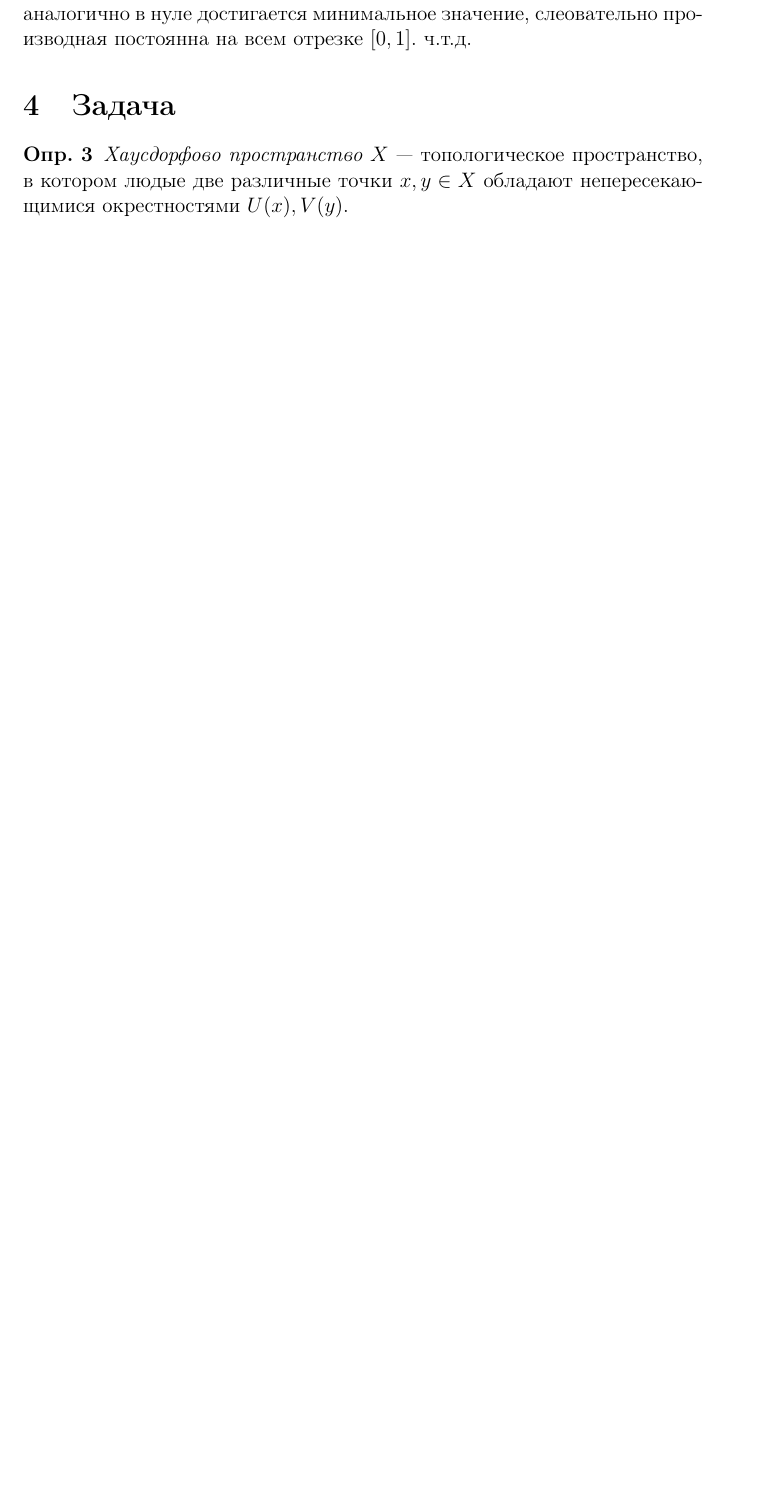
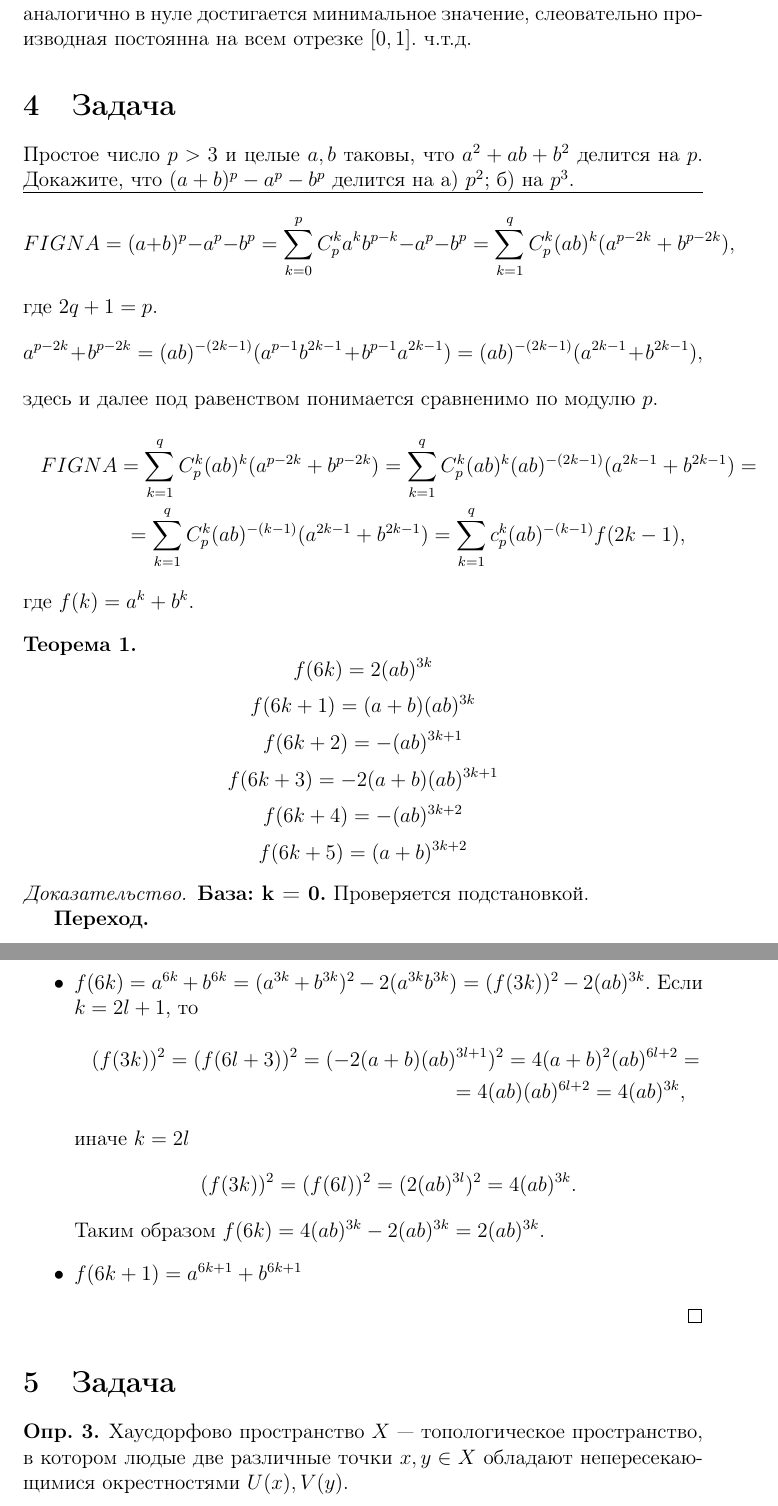
Before and after one commit to dimozzz/Math-contest, a LaTeX document (main.tex, which reads parts/5.tex): part of page 2 of 2 before the commit and two parts of pages 2 and 3 of 3 after it, the two joined at a grey line, cut so that both start at the same text, the shorter picture padded with empty space. Compiled offline with pdfLaTeX.

```diff
--- /dev/null
+++ b/parts/5.tex
@@ -0,0 +1,47 @@
+\section{Задача}
+
+Простое число $p > 3$ и целые $a, b$ таковы, что $a^2 + ab + b^2$ делится на $p$. Докажите, что $(a + b)^p - a^p - b^p$ делится на а) $p^2$; б) на $p^3$.
+
+\hrule
+
+\begin{equation*}
+FIGNA = (a + b)^p - a^p - b^p = \sum_{k=0}^p{C_p^k a^k b^{p-k}} - a^p - b^p = \sum_{k=1}^{q}{C_p^k (ab)^k(a^{p-2k} + b^{p - 2k})},
+\end{equation*}
+где $2q + 1 = p$.
+\begin{equation*}
+a^{p - 2k} + b^{p - 2k} = (ab)^{-(2k - 1)}(a^{p-1}b^{2k - 1} + b^{p-1}a^{2k - 1}) = (ab)^{-(2k-1)}(a^{2k-1} + b^{2k-1}),
+\end{equation*}
+здесь и далее под равенством понимается сравненимо по модулю $p$.
+\begin{multline*}
+FIGNA = \sum_{k=1}^q{C_p^k (ab)^k (a^{p-2k} + b^{p-2k})} = \sum_{k=1}^q{C_p^k (ab)^k (ab)^{-(2k-1)}(a^{2k-1} + b^{2k-1})} = \\
+= \sum_{k=1}^q{C_p^k (ab)^{-(k-1)}(a^{2k-1} + b^{2k-1})} = \sum_{k=1}^q{c_p^k (ab)^{-(k-1)} f(2k-1)},
+\end{multline*}
+где $f(k) = a^{k} + b^{k}$.
+
+{\theorem
+$$ f(6k)    = 2(ab)^{3k}        $$
+$$ f(6k+1)  = (a+b)(ab)^{3k}    $$
+$$ f(6k+2)  = -(ab)^{3k+1}      $$
+$$ f(6k+3)  = -2(a+b)(ab)^{3k+1}$$
+$$ f(6k+4)  = -(ab)^{3k+2}      $$
+$$ f(6k+5)  = (a+b)^{3k+2}      $$
+}
+\begin{proof}
+
+{\bfseries База: k = 0.}
+Проверяется подстановкой.
+
+{\bfseries Переход. }
+\begin{itemize}
+    \item $ f(6k) = a^{6k} + b^{6k} = (a^{3k} + b^{3k})^2 - 2(a^{3k}b^{3k}) = (f(3k))^2 - 2(ab)^{3k}. $ Если $k = 2l + 1$, то
+        \begin{multline*}
+            (f(3k))^2 = (f(6l+3))^2 = (-2(a+b)(ab)^{3l+1})^2 = 4(a+b)^2(ab)^{6l+2} = \\
+            = 4(ab)(ab)^{6l+2} = 4(ab)^{3k},
+        \end{multline*}
+        иначе $k = 2l$
+            $$(f(3k))^2 = (f(6l))^2 = (2(ab)^{3l})^2 = 4(ab)^{3k}.$$
+        Таким образом $f(6k) = 4(ab)^{3k} - 2(ab)^{3k} = 2(ab)^{3k}$.
+    \item $ f(6k+1) = a^{6k+1} + b^{6k+1} $
+\end{itemize}
+
+\end{proof}
```
Also changed, not shown: main.tex (+5 -8 lines).
